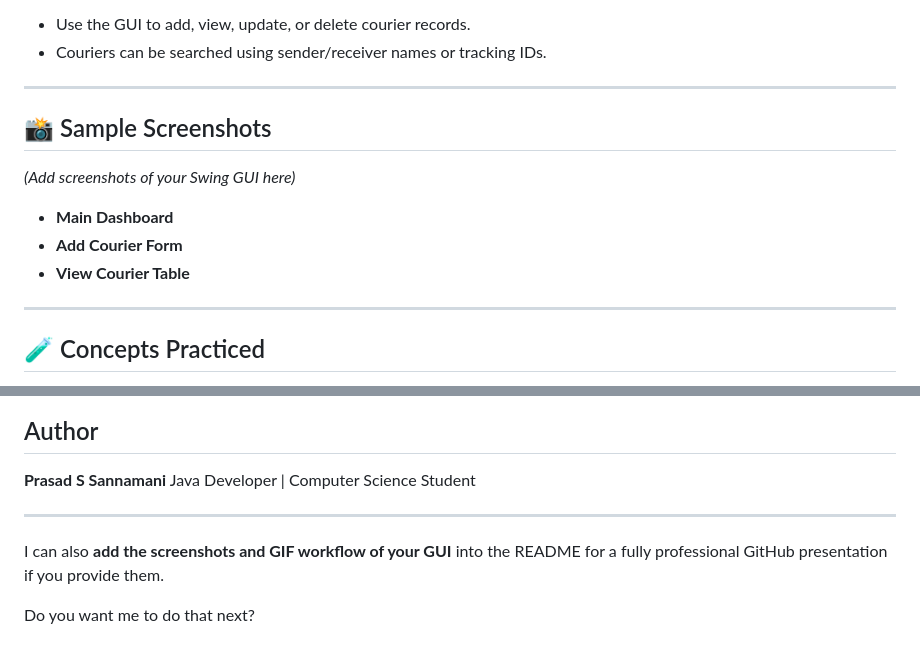
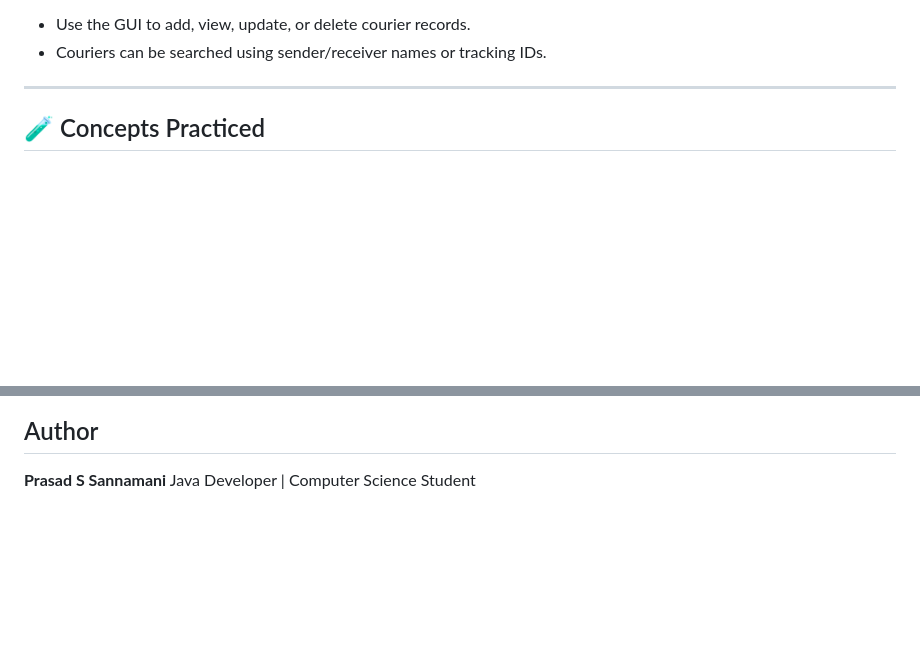
Before and after one commit to PSS004/Courier-Management-System, a Markdown page: README.md, 2 parts joined by grey strips. Drawn GitHub-style; blank space fills up the shorter version.

```diff
--- a/README.md
+++ b/README.md
@@ -91,15 +91,6 @@ java -cp src Main
 
 ---
 
-## 📸 Sample Screenshots
-
-*(Add screenshots of your Swing GUI here)*
-
-* **Main Dashboard**
-* **Add Courier Form**
-* **View Courier Table**
-
----
 
 ## 🧪 Concepts Practiced
 
@@ -126,9 +117,3 @@ java -cp src Main
 
 **Prasad S Sannamani**
 Java Developer | Computer Science Student
-
----
-
-I can also **add the screenshots and GIF workflow of your GUI** into the README for a fully professional GitHub presentation if you provide them.
-
-Do you want me to do that next?
```
